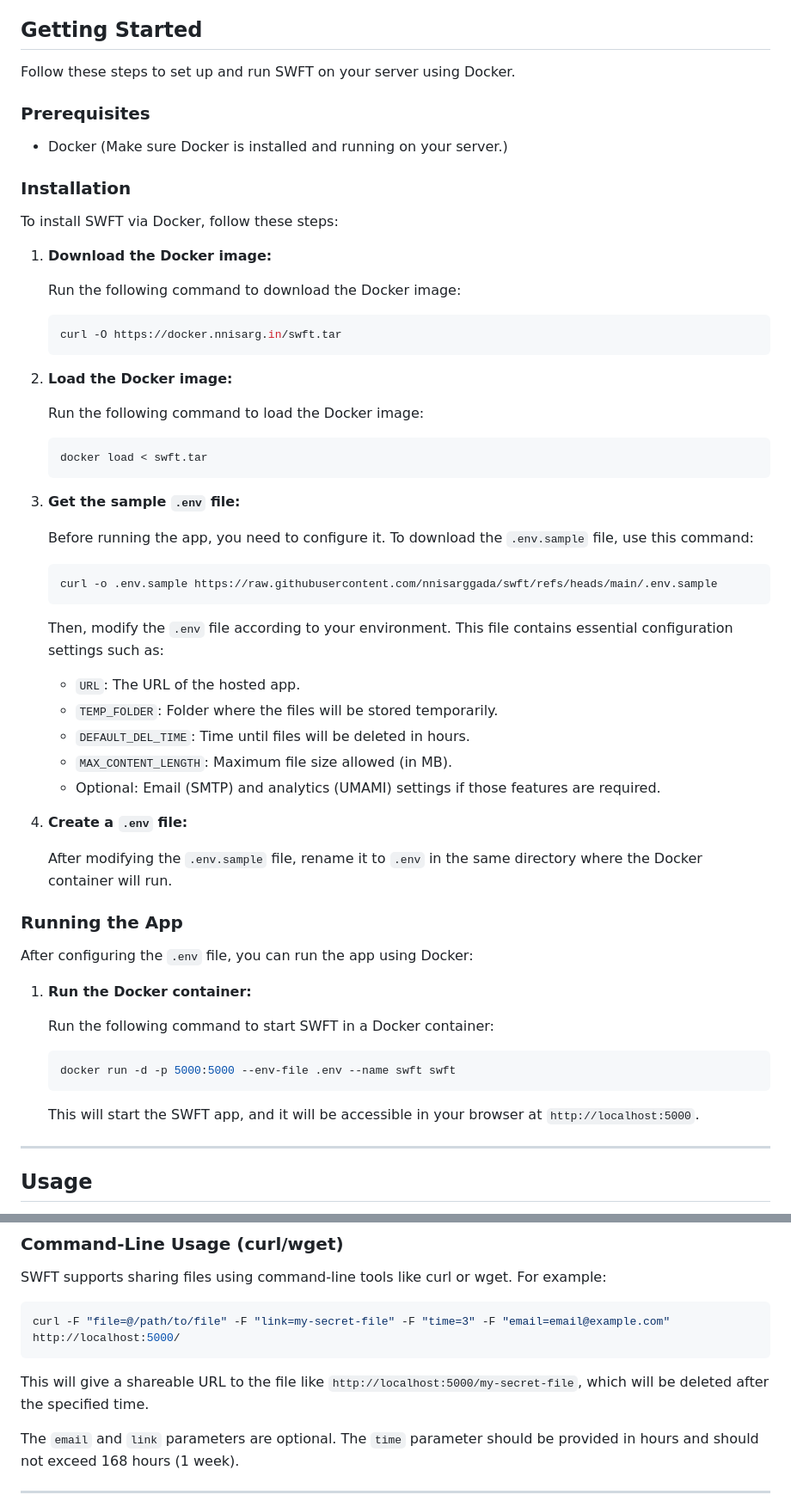
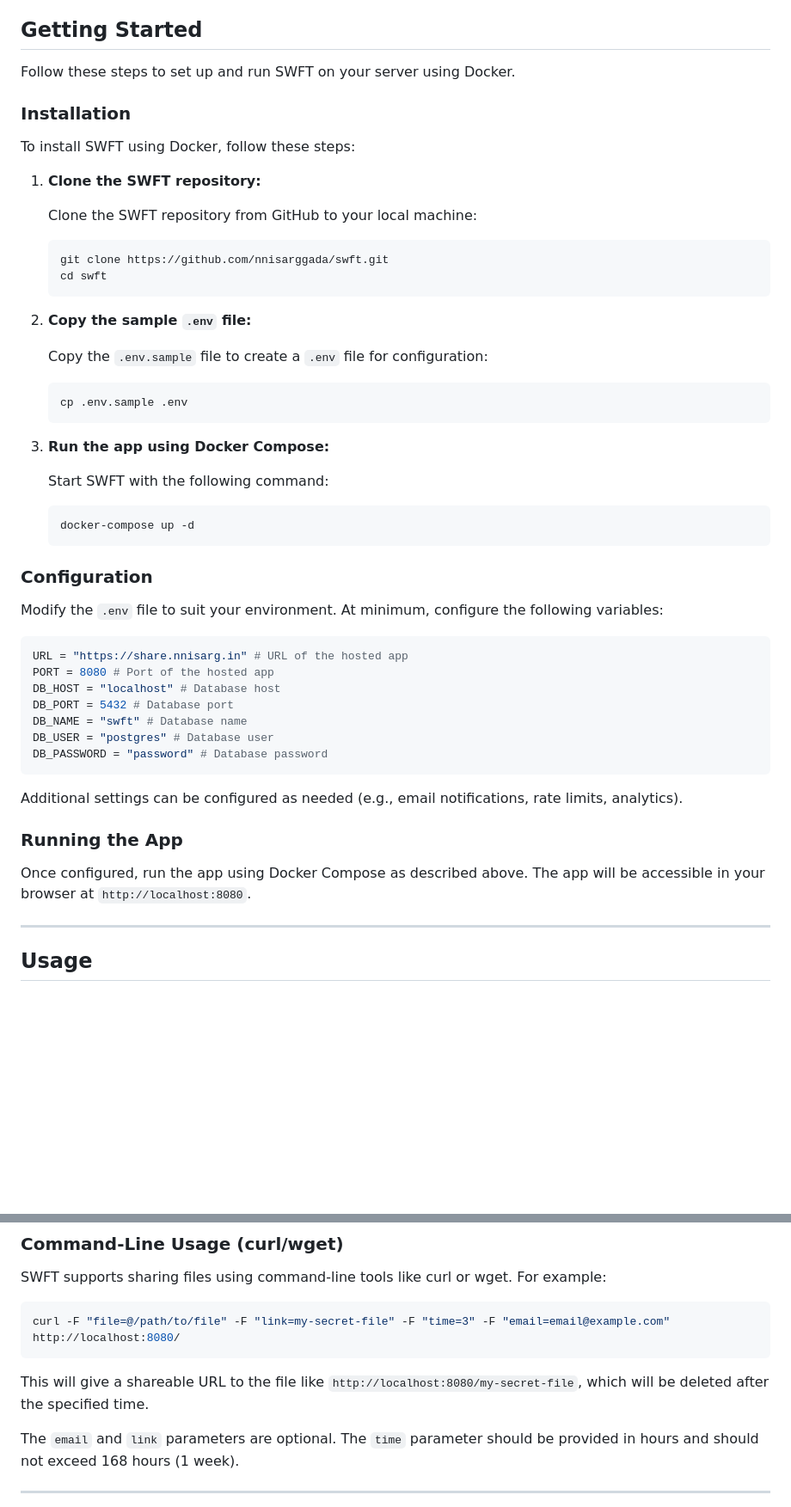
Before and after one commit to nnisarggada/swft, a Markdown page: README.md, 2 parts joined by grey strips. Shown at 86% size. Drawn GitHub-style; blank space fills up the shorter version.

Commit message:
docs(tools): Updated README for Docker

````diff
--- a/README.md
+++ b/README.md
@@ -31,63 +30,54 @@ SWFT is a lightweight and user-friendly web-based file sharing service that allo
 
 Follow these steps to set up and run SWFT on your server using Docker.
 
-### Prerequisites
-
-- Docker (Make sure Docker is installed and running on your server.)
-
 ### Installation
 
-To install SWFT via Docker, follow these steps:
+To install SWFT using Docker, follow these steps:
 
-1. **Download the Docker image:**
+1. **Clone the SWFT repository:**
 
-   Run the following command to download the Docker image:
+   Clone the SWFT repository from GitHub to your local machine:
 
    ```bash
-   curl -O https://docker.nnisarg.in/swft.tar
+   git clone https://github.com/nnisarggada/swft.git
+   cd swft
    ```
 
-2. **Load the Docker image:**
+2. **Copy the sample `.env` file:**
 
-   Run the following command to load the Docker image:
+   Copy the `.env.sample` file to create a `.env` file for configuration:
 
    ```bash
-   docker load < swft.tar
+   cp .env.sample .env
    ```
 
-3. **Get the sample `.env` file:**
+3. **Run the app using Docker Compose:**
 
-   Before running the app, you need to configure it. To download the `.env.sample` file, use this command:
+   Start SWFT with the following command:
 
    ```bash
-   curl -o .env.sample https://raw.githubusercontent.com/nnisarggada/swft/refs/heads/main/.env.sample
+   docker-compose up -d
    ```
 
-   Then, modify the `.env` file according to your environment. This file contains essential configuration settings such as:
+### Configuration
 
-   - `URL`: The URL of the hosted app.
-   - `TEMP_FOLDER`: Folder where the files will be stored temporarily.
-   - `DEFAULT_DEL_TIME`: Time until files will be deleted in hours.
-   - `MAX_CONTENT_LENGTH`: Maximum file size allowed (in MB).
-   - Optional: Email (SMTP) and analytics (UMAMI) settings if those features are required.
+Modify the `.env` file to suit your environment. At minimum, configure the following variables:
 
-4. **Create a `.env` file:**
+```bash
+URL = "https://share.nnisarg.in" # URL of the hosted app
+PORT = 8080 # Port of the hosted app
+DB_HOST = "localhost" # Database host
+DB_PORT = 5432 # Database port
+DB_NAME = "swft" # Database name
+DB_USER = "postgres" # Database user
+DB_PASSWORD = "password" # Database password
+```
 
-   After modifying the `.env.sample` file, rename it to `.env` in the same directory where the Docker container will run.
+Additional settings can be configured as needed (e.g., email notifications, rate limits, analytics).
 
 ### Running the App
 
-After configuring the `.env` file, you can run the app using Docker:
-
-1. **Run the Docker container:**
-
-   Run the following command to start SWFT in a Docker container:
-
-   ```bash
-   docker run -d -p 5000:5000 --env-file .env --name swft swft
-   ```
-
-   This will start the SWFT app, and it will be accessible in your browser at `http://localhost:5000`.
+Once configured, run the app using Docker Compose as described above. The app will be accessible in your browser at `http://localhost:8080`.
 
 ---
 
@@ -115,10 +105,10 @@ Uploaded files are automatically deleted after the specified time, based on the
 SWFT supports sharing files using command-line tools like curl or wget. For example:
 
 ```bash
-curl -F "file=@/path/to/file" -F "link=my-secret-file" -F "time=3" -F "email=email@example.com" http://localhost:5000/
+curl -F "file=@/path/to/file" -F "link=my-secret-file" -F "time=3" -F "email=email@example.com" http://localhost:8080/
 ```
 
-This will give a shareable URL to the file like `http://localhost:5000/my-secret-file`, which will be deleted after the specified time.
+This will give a shareable URL to the file like `http://localhost:8080/my-secret-file`, which will be deleted after the specified time.
 
 The `email` and `link` parameters are optional. The `time` parameter should be provided in hours and should not exceed 168 hours (1 week).
 
````
Also changed, not shown: other parts of README.md (+0 -1 lines).
